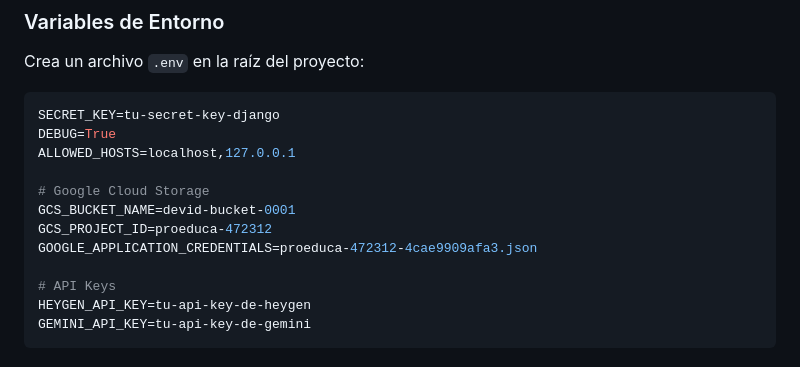
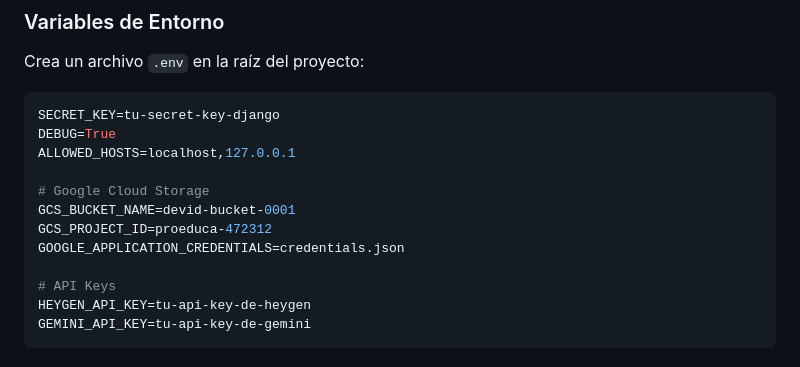
Before and after one commit to devidbarreiro/atenea, a Markdown page: README.md, the part around the change. Rendered like a GitHub page.

Commit message:
chore: update Google Cloud Storage credentials reference in README
- Changed the GOOGLE_APPLICATION_CREDENTIALS variable in README.md to point to a more generic credentials file (credentials.json) for improved security and flexibility.

```diff
--- a/README.md
+++ b/README.md
@@ -101,7 +101,7 @@ ALLOWED_HOSTS=localhost,127.0.0.1
 # Google Cloud Storage
 GCS_BUCKET_NAME=devid-bucket-0001
 GCS_PROJECT_ID=proeduca-472312
-GOOGLE_APPLICATION_CREDENTIALS=proeduca-472312-4cae9909afa3.json
+GOOGLE_APPLICATION_CREDENTIALS=credentials.json
 
 # API Keys
 HEYGEN_API_KEY=tu-api-key-de-heygen
```
